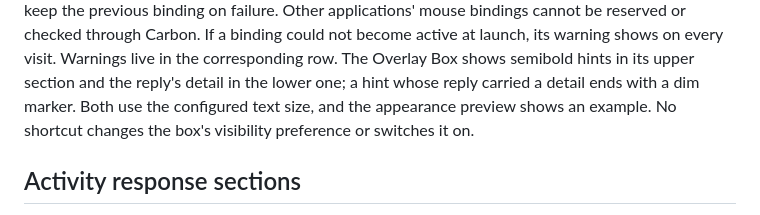
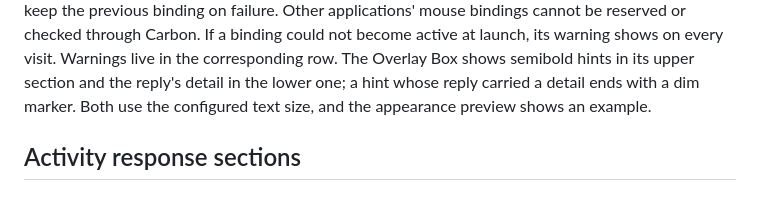
Before and after one commit to JINGBANZ/jarvis, a Markdown page: wiki/settings-window.md, the part around the change. Drawn GitHub-style.

Commit message:
docs(wiki): drop the stale box-visibility sentence from shortcuts
Co-Authored-By: Claude Opus 5 (1M context) <noreply@anthropic.com>

```diff
--- a/wiki/settings-window.md
+++ b/wiki/settings-window.md
@@ -341,7 +341,7 @@ reserved or checked through Carbon. If a binding could not become active at laun
 shows on every visit. Warnings live in the corresponding row. The Overlay Box shows
 semibold hints in its upper section and the reply's detail in the lower one; a hint whose reply
 carried a detail ends with a dim marker. Both use the configured text size, and the appearance
-preview shows an example. No shortcut changes the box's visibility preference or switches it on.
+preview shows an example.
 
 ## Activity response sections
 
```
